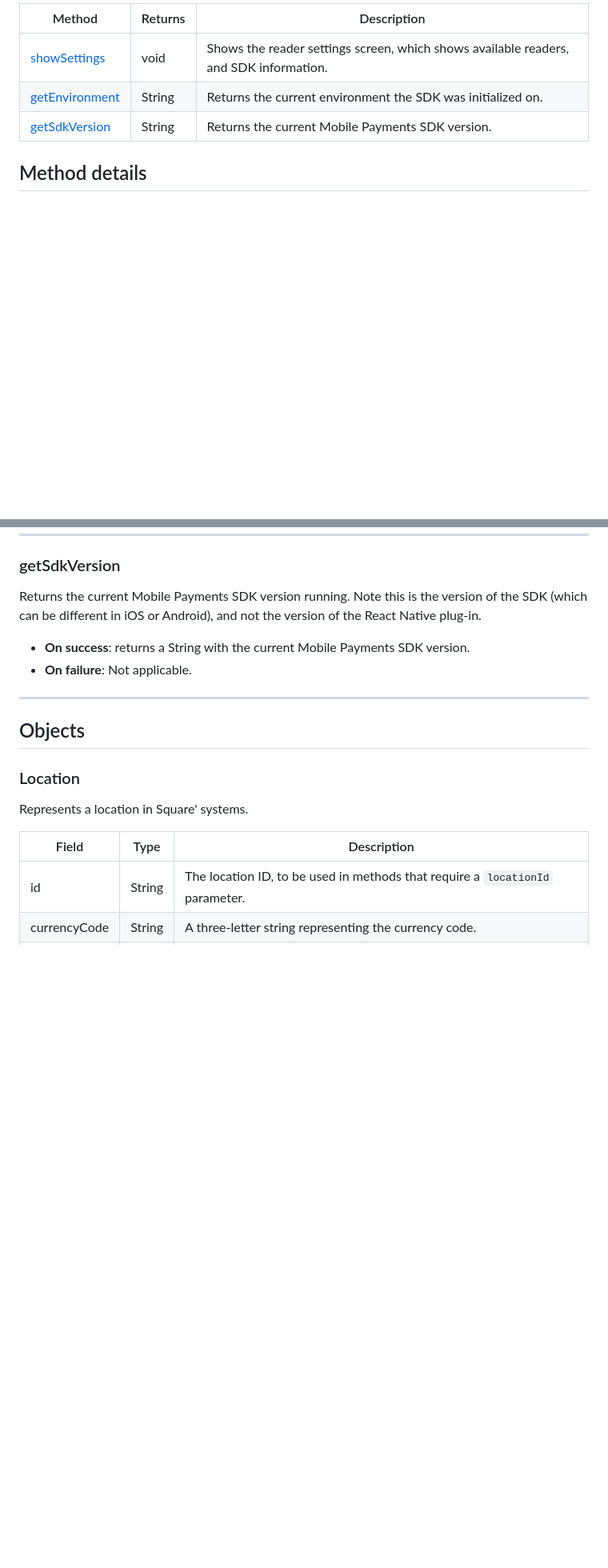
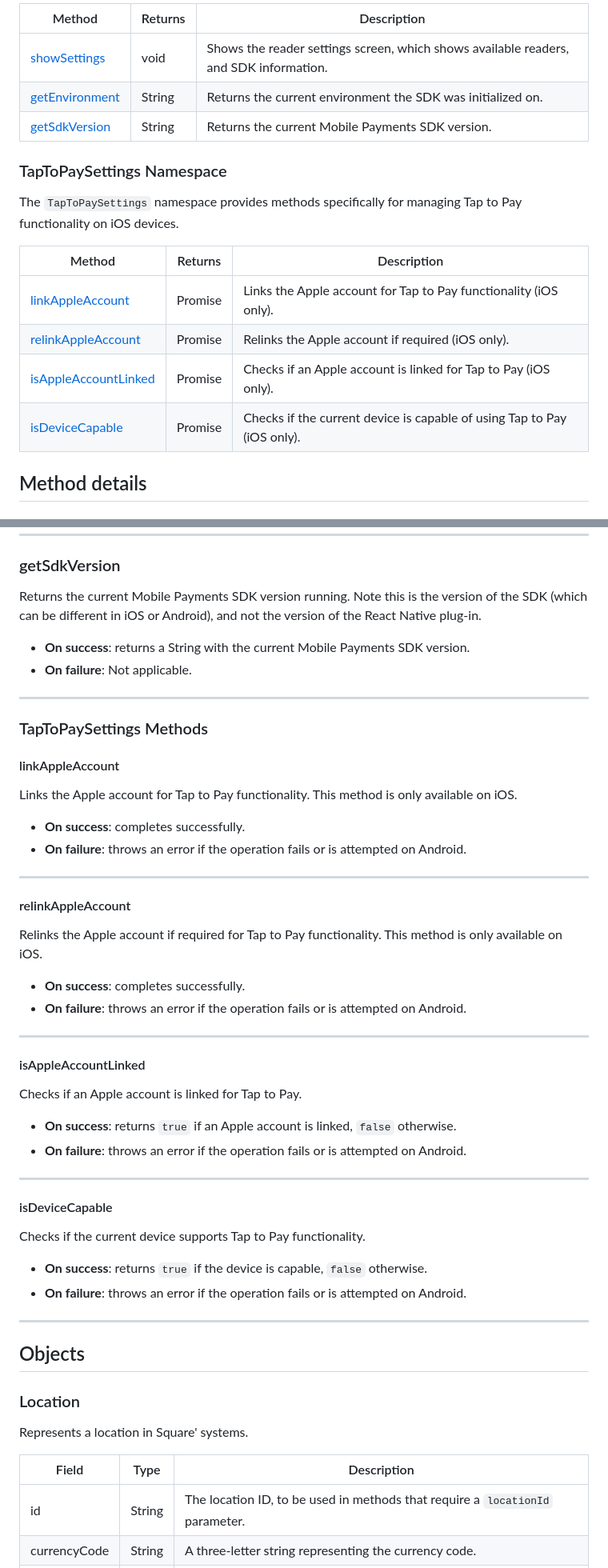
Before and after one commit to square/mobile-payments-sdk-react-native, a Markdown page: docs/REFERENCE.md, 2 parts joined by grey strips. Shown at 80% size. Drawn GitHub-style; blank space fills up the shorter version.

```diff
--- a/docs/REFERENCE.md
+++ b/docs/REFERENCE.md
@@ -152,6 +152,17 @@ Method                                                    | Returns
 [getEnvironment](#getEnvironment) | String | Returns the current environment the SDK was initialized on.
 [getSdkVersion](#getSdkVersion) | String | Returns the current Mobile Payments SDK version.
 
+### TapToPaySettings Namespace
+
+The `TapToPaySettings` namespace provides methods specifically for managing Tap to Pay functionality on iOS devices.
+
+Method                                                    | Returns                       | Description
+--------------------------------------------------------- | --------------------------------- | ---
+[linkAppleAccount](#linkAppleAccount) | Promise<void> | Links the Apple account for Tap to Pay functionality (iOS only).
+[relinkAppleAccount](#relinkAppleAccount) | Promise<void> | Relinks the Apple account if required (iOS only).
+[isAppleAccountLinked](#isAppleAccountLinked) | Promise<Boolean> | Checks if an Apple account is linked for Tap to Pay (iOS only).
+[isDeviceCapable](#isDeviceCapable) | Promise<Boolean> | Checks if the current device is capable of using Tap to Pay (iOS only).
+
 
 ## Method details
 
@@ -177,7 +188,40 @@ Returns the current Mobile Payments SDK version running. Note this is the versio
 * **On failure**: Not applicable.
 
 ---
+### TapToPaySettings Methods
 
+#### linkAppleAccount
+
+Links the Apple account for Tap to Pay functionality. This method is only available on iOS.
+
+* **On success**: completes successfully.
+* **On failure**: throws an error if the operation fails or is attempted on Android.
+
+---
+#### relinkAppleAccount
+
+Relinks the Apple account if required for Tap to Pay functionality. This method is only available on iOS.
+
+* **On success**: completes successfully.
+* **On failure**: throws an error if the operation fails or is attempted on Android.
+
+---
+#### isAppleAccountLinked
+
+Checks if an Apple account is linked for Tap to Pay.
+
+* **On success**: returns `true` if an Apple account is linked, `false` otherwise.
+* **On failure**: throws an error if the operation fails or is attempted on Android.
+
+---
+#### isDeviceCapable
+
+Checks if the current device supports Tap to Pay functionality.
+
+* **On success**: returns `true` if the device is capable, `false` otherwise.
+* **On failure**: throws an error if the operation fails or is attempted on Android.
+
+---
 ## Objects
 
 ### Location
```
Also changed, not shown: docs/README.md (+52 -0 lines).
